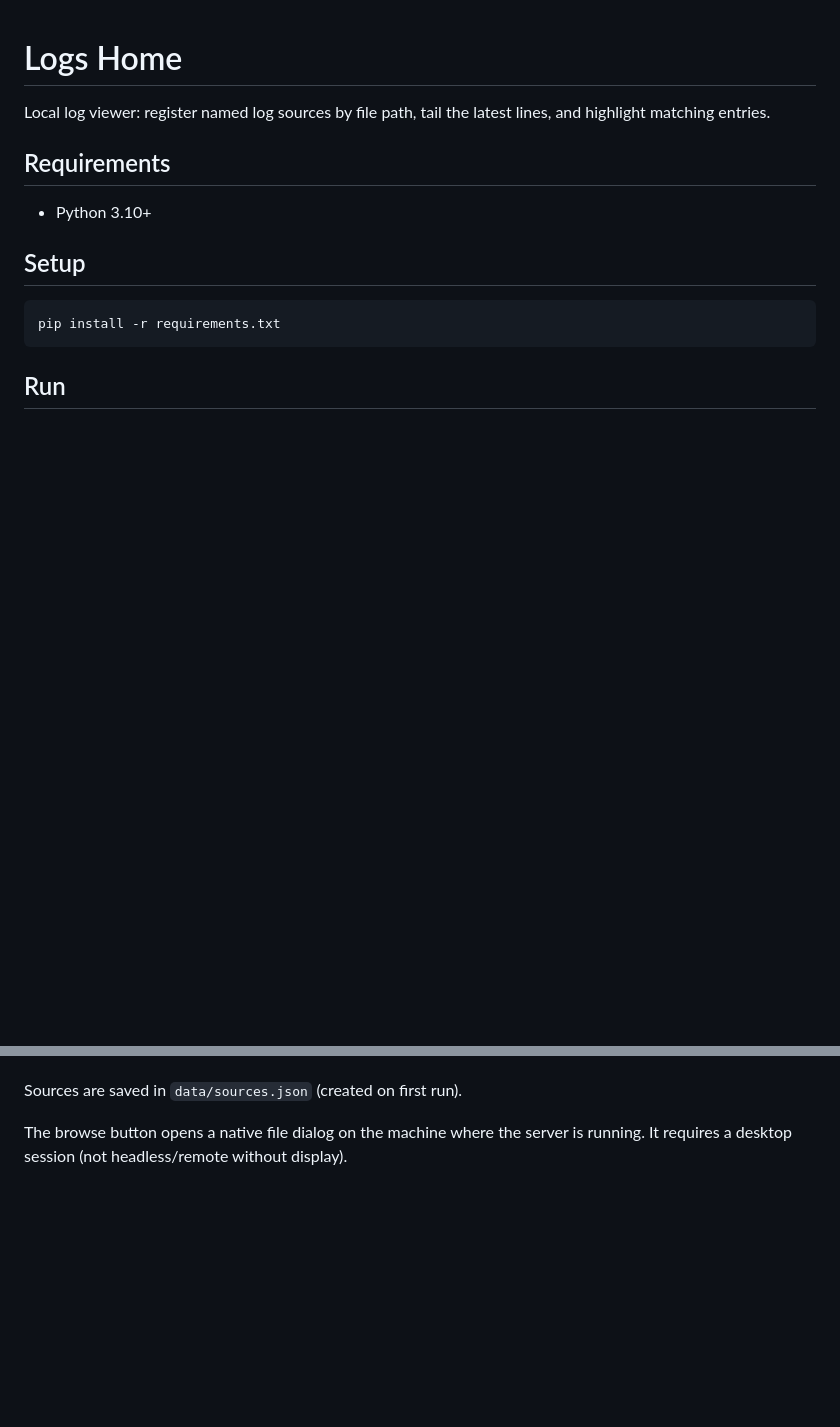
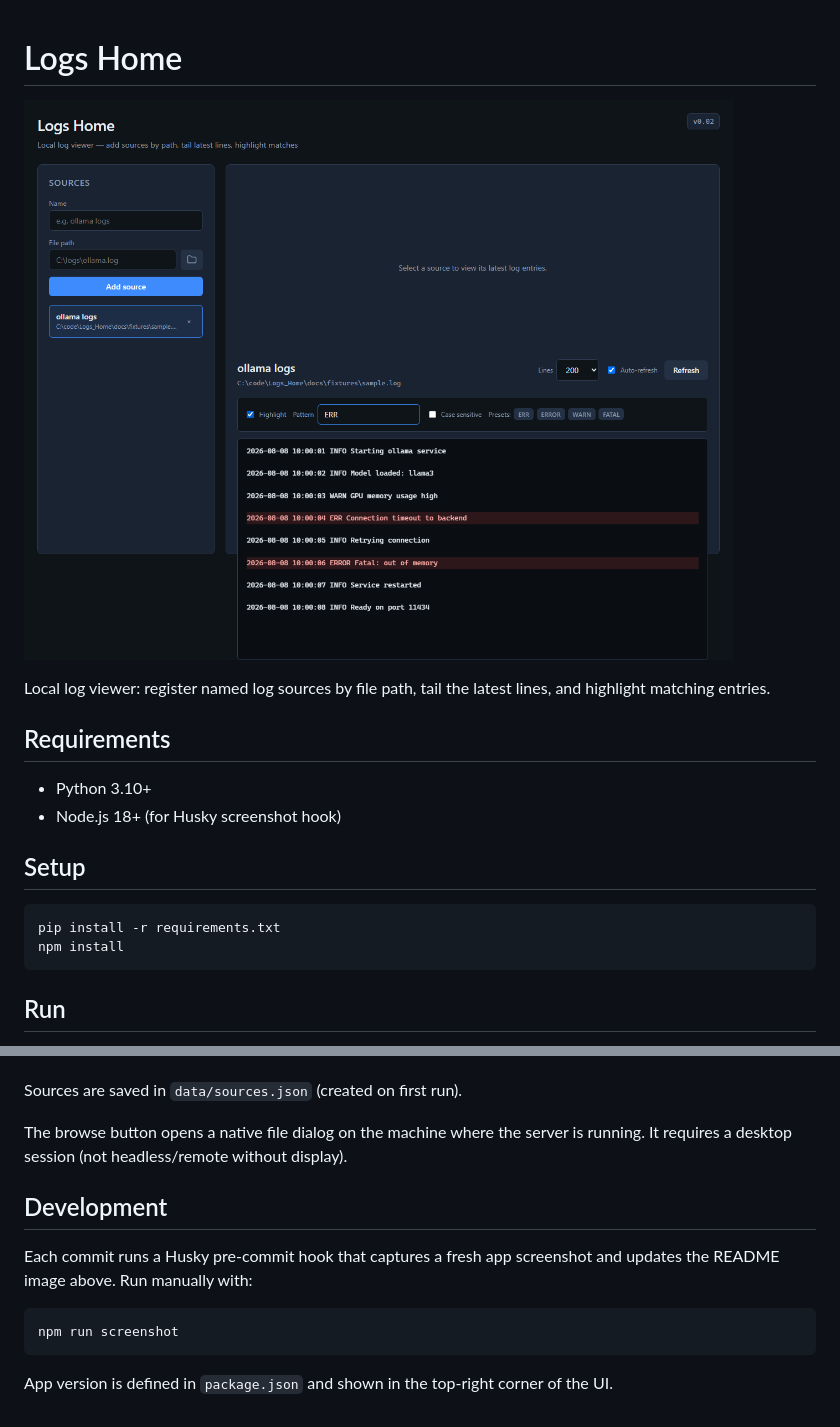
Before and after one commit to Sergio2k75/Logs_Home, a Markdown page: README.md, 2 parts joined by grey strips. GitHub-like rendering; pictures changed too: docs/screenshot.png (added); blank space fills up the shorter version.

Commit message:
0.02
Adding screenshots

````diff
--- a/README.md
+++ b/README.md
@@ -1,15 +1,21 @@
 # Logs Home
+
+<!-- APP_SCREENSHOT -->
+![Logs Home screenshot](docs/screenshot.png)
+<!-- /APP_SCREENSHOT -->
 
 Local log viewer: register named log sources by file path, tail the latest lines, and highlight matching entries.
 
 ## Requirements
 
 - Python 3.10+
+- Node.js 18+ (for Husky screenshot hook)
 
 ## Setup
 
 ```bash
 pip install -r requirements.txt
+npm install
 ```
 
 ## Run
@@ -32,3 +38,13 @@ Open [http://127.0.0.1:8000](http://127.0.0.1:8000).
 Sources are saved in `data/sources.json` (created on first run).
 
 The browse button opens a native file dialog on the machine where the server is running. It requires a desktop session (not headless/remote without display).
+
+## Development
+
+Each commit runs a Husky pre-commit hook that captures a fresh app screenshot and updates the README image above. Run manually with:
+
+```bash
+npm run screenshot
+```
+
+App version is defined in `package.json` and shown in the top-right corner of the UI.
````
Also changed, not shown: 13 other files.
